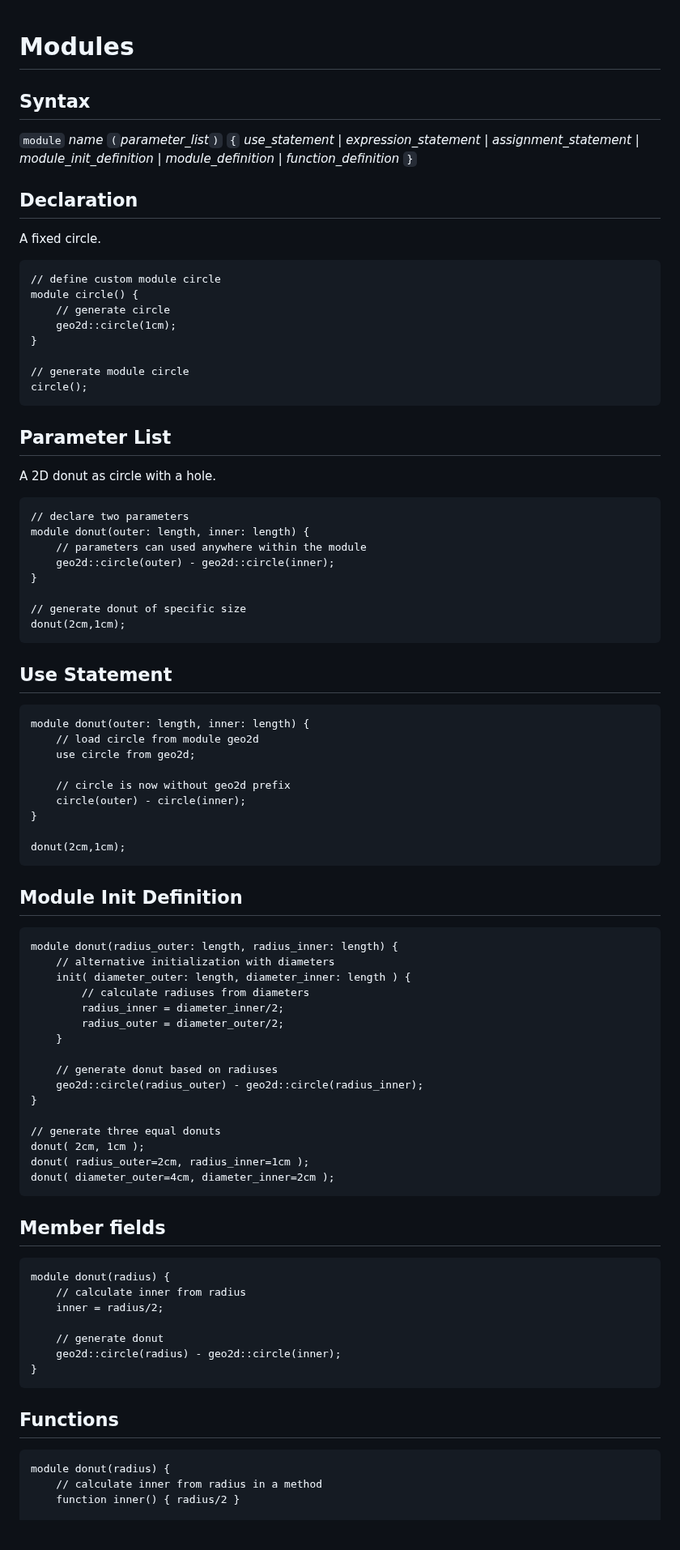
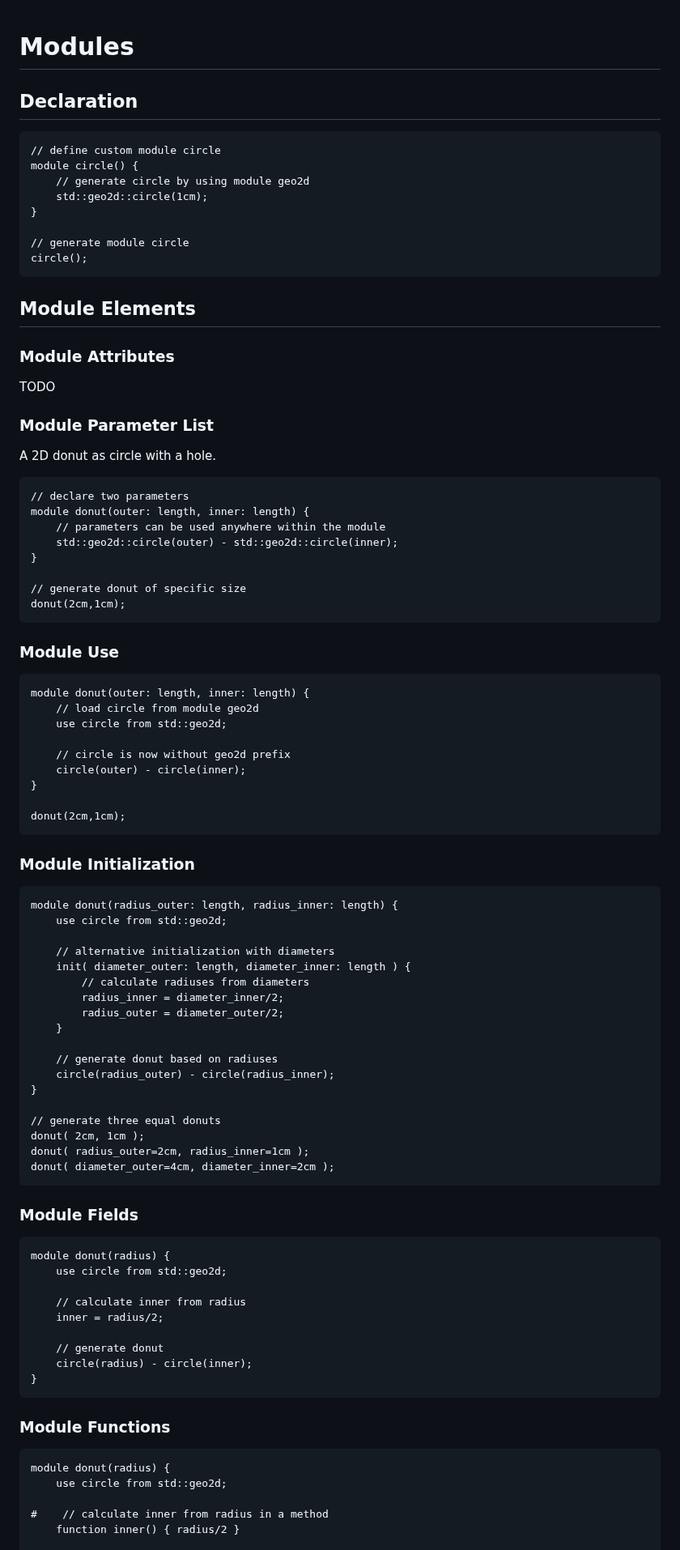
Before and after one commit to Rustfahrtagentur/microcad, a Markdown page: doc/modules/module.md, the part around one of its changes. Shown at 81% size. Drawn GitHub-style; blank space fills up the shorter version.

Commit message:
new module tests

````diff
--- a/doc/modules/module.md
+++ b/doc/modules/module.md
@@ -1,52 +1,45 @@
 # Modules
 
-## Syntax
-
-`module` *name* `(`*parameter_list*`)` `{`
-    *use_statement* |
-    *expression_statement* |
-    *assignment_statement* |
-    *module_init_definition* |
-    *module_definition* |
-    *function_definition*
-`}`
-
 ## Declaration
-
-A fixed circle.
 
 ```µCAD,declaration
 // define custom module circle
 module circle() {
-    // generate circle
-    geo2d::circle(1cm);
+    // generate circle by using module geo2d
+    std::geo2d::circle(1cm);
 }
 
 // generate module circle
 circle();
 ```
 
-## Parameter List
+## Module Elements
+
+### Module Attributes
+
+TODO
+
+### Module Parameter List
 
 A 2D donut as circle with a hole.
 
-```µCAD,init.parameters
+```µCAD,parameters
 // declare two parameters
 module donut(outer: length, inner: length) {
-    // parameters can used anywhere within the module
-    geo2d::circle(outer) - geo2d::circle(inner);
+    // parameters can be used anywhere within the module
+    std::geo2d::circle(outer) - std::geo2d::circle(inner);
 }
 
 // generate donut of specific size
 donut(2cm,1cm);
 ```
 
-## Use Statement
+### Module Use
 
-```µCAD,use
+```µCAD,use_statement
 module donut(outer: length, inner: length) {
     // load circle from module geo2d
-    use circle from geo2d;
+    use circle from std::geo2d;
 
     // circle is now without geo2d prefix
     circle(outer) - circle(inner);
@@ -55,10 +48,12 @@ module donut(outer: length, inner: length) {
 donut(2cm,1cm);
 ```
 
-## Module Init Definition
+### Module Initialization
 
-```µCAD,init.alternative
+```µCAD,initialization
 module donut(radius_outer: length, radius_inner: length) {
+    use circle from std::geo2d;
+
     // alternative initialization with diameters
     init( diameter_outer: length, diameter_inner: length ) {
         // calculate radiuses from diameters
@@ -67,7 +62,7 @@ module donut(radius_outer: length, radius_inner: length) {
     }
 
     // generate donut based on radiuses
-    geo2d::circle(radius_outer) - geo2d::circle(radius_inner);
+    circle(radius_outer) - circle(radius_inner);
 }
 
 // generate three equal donuts
@@ -76,22 +71,26 @@ donut( radius_outer=2cm, radius_inner=1cm );
 donut( diameter_outer=4cm, diameter_inner=2cm );
 ```
 
-## Member fields
+### Module Fields
 
 ```µCAD,member.fields
 module donut(radius) {
+    use circle from std::geo2d;
+
     // calculate inner from radius
     inner = radius/2;
 
     // generate donut
-    geo2d::circle(radius) - geo2d::circle(inner);
+    circle(radius) - circle(inner);
 }
 ```
 
-## Functions
+### Module Functions
 
 ```µCAD,member.functions
 module donut(radius) {
-    // calculate inner from radius in a method
+    use circle from std::geo2d;
+
+#    // calculate inner from radius in a method
     function inner() { radius/2 }
 
````
Also changed, not shown: other parts of doc/modules/module.md (+25 -22 lines).
